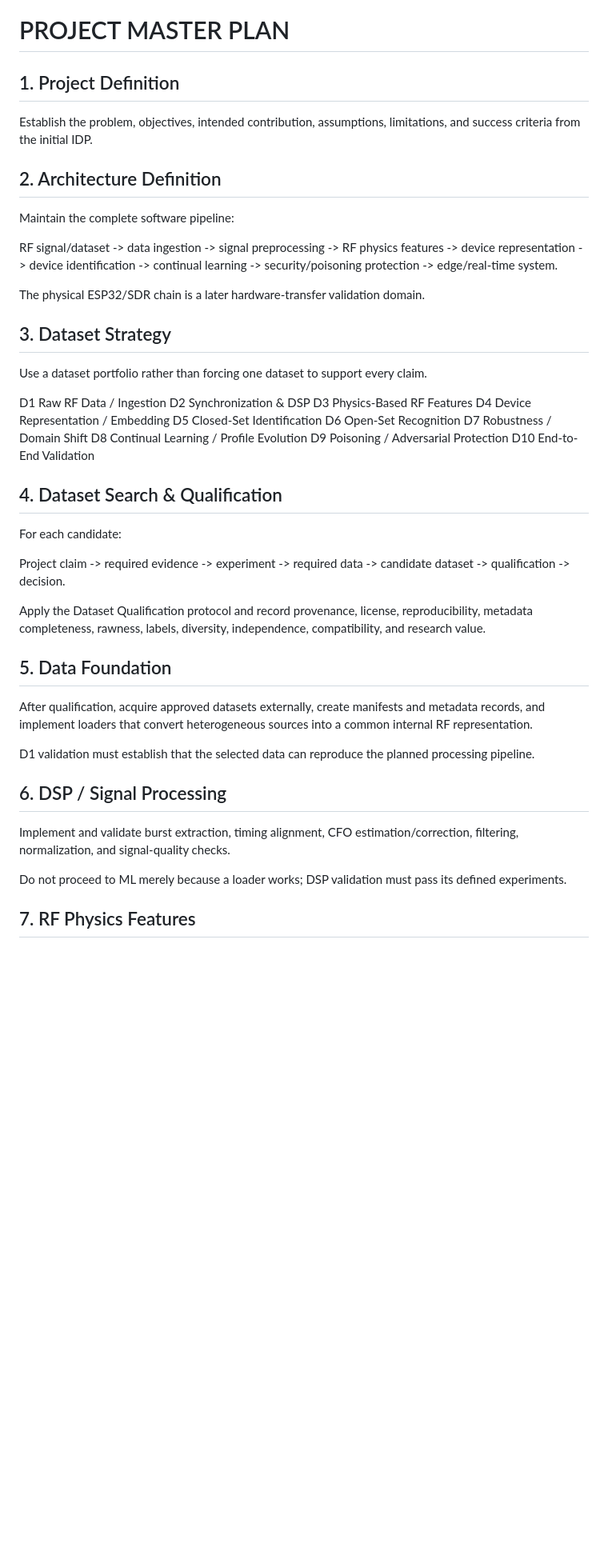
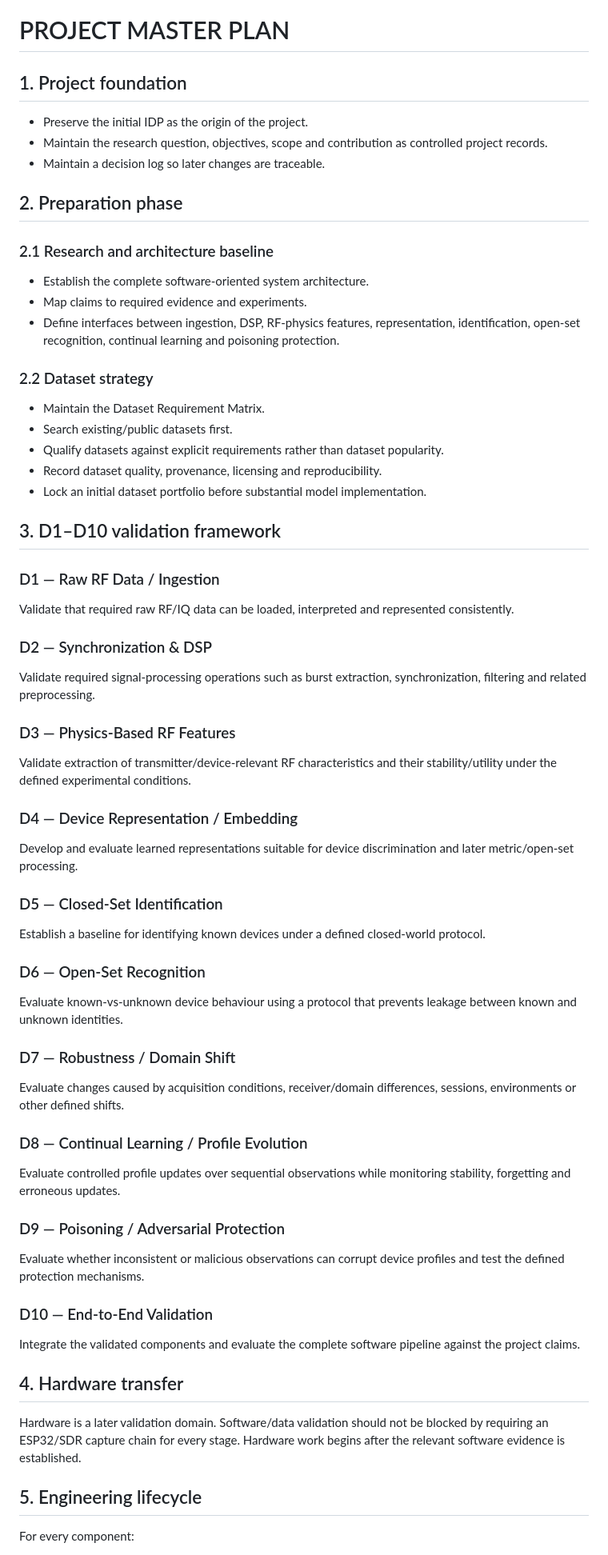
Before and after one commit to SujitSaiY2007/RF-Fingerprinting-Project, a Markdown page: PROJECT_MASTER_PLAN.md, the part around one of its changes. Shown at 80% size. GitHub-like rendering; blank space fills up the shorter version.

Commit message:
Strengthen master plan and validation lifecycle

```diff
--- a/PROJECT_MASTER_PLAN.md
+++ b/PROJECT_MASTER_PLAN.md
@@ -1,51 +1,62 @@
 # PROJECT MASTER PLAN
 
-## 1. Project Definition
+## 1. Project foundation
 
-Establish the problem, objectives, intended contribution, assumptions, limitations, and success criteria from the initial IDP.
+- Preserve the initial IDP as the origin of the project.
+- Maintain the research question, objectives, scope and contribution as controlled project records.
+- Maintain a decision log so later changes are traceable.
 
-## 2. Architecture Definition
+## 2. Preparation phase
 
-Maintain the complete software pipeline:
+### 2.1 Research and architecture baseline
+- Establish the complete software-oriented system architecture.
+- Map claims to required evidence and experiments.
+- Define interfaces between ingestion, DSP, RF-physics features, representation, identification, open-set recognition, continual learning and poisoning protection.
 
-RF signal/dataset -> data ingestion -> signal preprocessing -> RF physics features -> device representation -> device identification -> continual learning -> security/poisoning protection -> edge/real-time system.
+### 2.2 Dataset strategy
+- Maintain the Dataset Requirement Matrix.
+- Search existing/public datasets first.
+- Qualify datasets against explicit requirements rather than dataset popularity.
+- Record dataset quality, provenance, licensing and reproducibility.
+- Lock an initial dataset portfolio before substantial model implementation.
 
-The physical ESP32/SDR chain is a later hardware-transfer validation domain.
+## 3. D1–D10 validation framework
 
-## 3. Dataset Strategy
+### D1 — Raw RF Data / Ingestion
+Validate that required raw RF/IQ data can be loaded, interpreted and represented consistently.
 
-Use a dataset portfolio rather than forcing one dataset to support every claim.
+### D2 — Synchronization & DSP
+Validate required signal-processing operations such as burst extraction, synchronization, filtering and related preprocessing.
 
-D1 Raw RF Data / Ingestion
-D2 Synchronization & DSP
-D3 Physics-Based RF Features
-D4 Device Representation / Embedding
-D5 Closed-Set Identification
-D6 Open-Set Recognition
-D7 Robustness / Domain Shift
-D8 Continual Learning / Profile Evolution
-D9 Poisoning / Adversarial Protection
-D10 End-to-End Validation
+### D3 — Physics-Based RF Features
+Validate extraction of transmitter/device-relevant RF characteristics and their stability/utility under the defined experimental conditions.
 
-## 4. Dataset Search & Qualification
+### D4 — Device Representation / Embedding
+Develop and evaluate learned representations suitable for device discrimination and later metric/open-set processing.
 
-For each candidate:
+### D5 — Closed-Set Identification
+Establish a baseline for identifying known devices under a defined closed-world protocol.
 
-Project claim -> required evidence -> experiment -> required data -> candidate dataset -> qualification -> decision.
+### D6 — Open-Set Recognition
+Evaluate known-vs-unknown device behaviour using a protocol that prevents leakage between known and unknown identities.
 
-Apply the Dataset Qualification protocol and record provenance, license, reproducibility, metadata completeness, rawness, labels, diversity, independence, compatibility, and research value.
+### D7 — Robustness / Domain Shift
+Evaluate changes caused by acquisition conditions, receiver/domain differences, sessions, environments or other defined shifts.
 
-## 5. Data Foundation
+### D8 — Continual Learning / Profile Evolution
+Evaluate controlled profile updates over sequential observations while monitoring stability, forgetting and erroneous updates.
 
-After qualification, acquire approved datasets externally, create manifests and metadata records, and implement loaders that convert heterogeneous sources into a common internal RF representation.
+### D9 — Poisoning / Adversarial Protection
+Evaluate whether inconsistent or malicious observations can corrupt device profiles and test the defined protection mechanisms.
 
-D1 validation must establish that the selected data can reproduce the planned processing pipeline.
+### D10 — End-to-End Validation
+Integrate the validated components and evaluate the complete software pipeline against the project claims.
 
-## 6. DSP / Signal Processing
+## 4. Hardware transfer
 
-Implement and validate burst extraction, timing alignment, CFO estimation/correction, filtering, normalization, and signal-quality checks.
+Hardware is a later validation domain. Software/data validation should not be blocked by requiring an ESP32/SDR capture chain for every stage. Hardware work begins after the relevant software evidence is established.
 
-Do not proceed to ML merely because a loader works; DSP validation must pass its defined experiments.
+## 5. Engineering lifecycle
 
-## 7. RF Physics Features
+For every component:
 
```
Also changed, not shown: other parts of PROJECT_MASTER_PLAN.md (+13 -36 lines).
